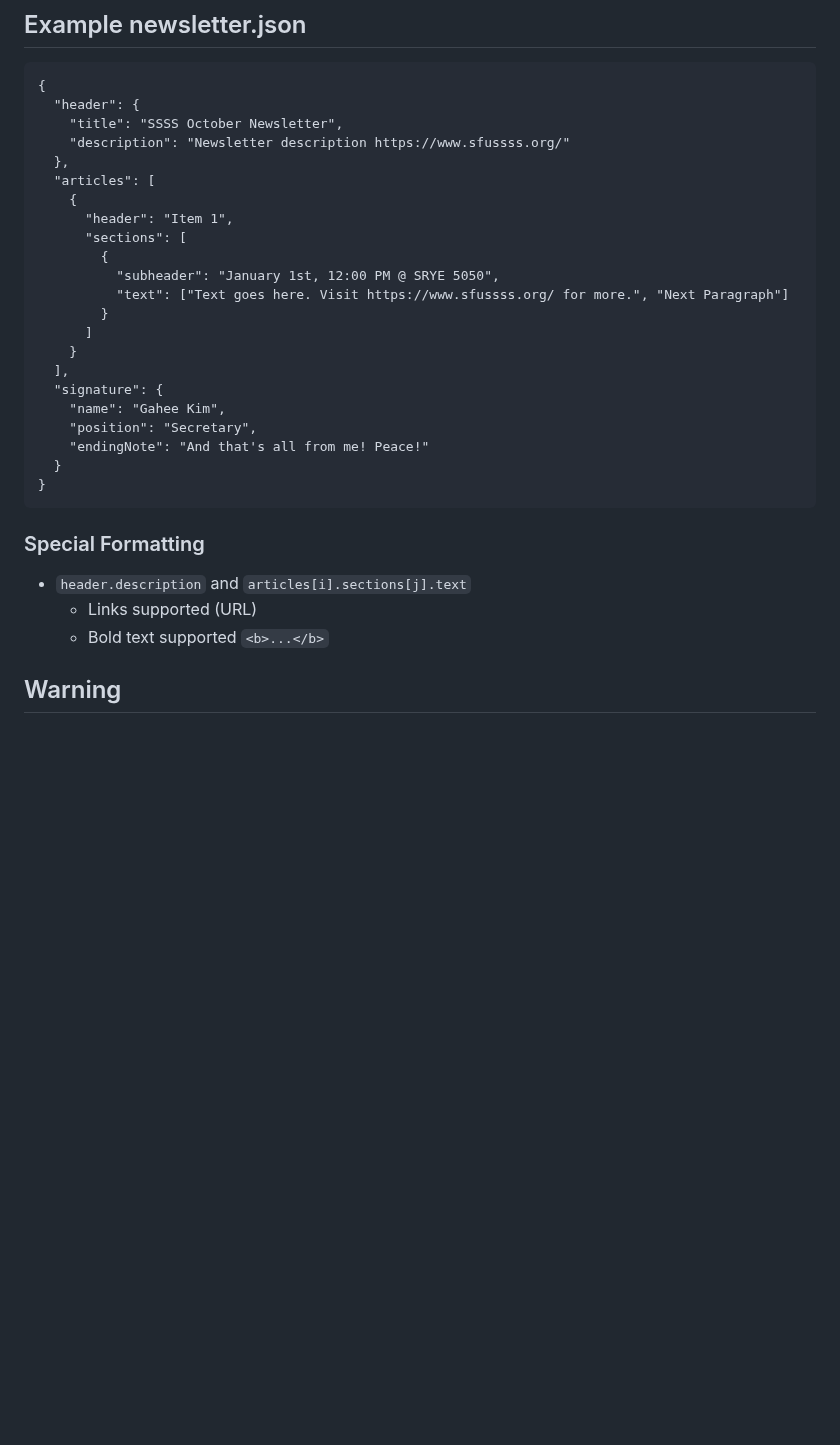
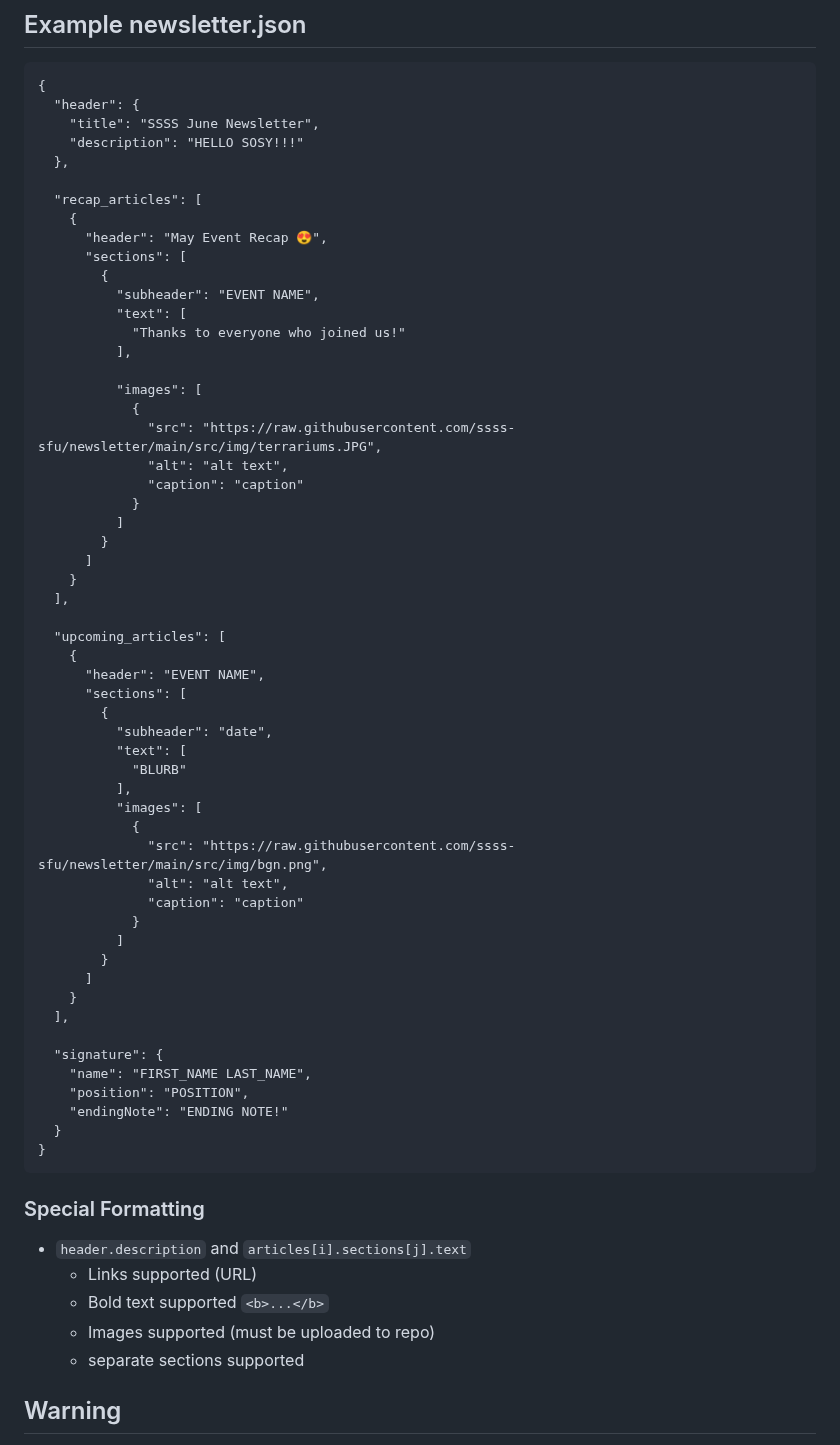
Before and after one commit to ssss-sfu/newsletter, a Markdown page: README.md, the part around one of its changes. Rendered like a GitHub page; blank space fills up the shorter version.

````diff
--- a/README.md
+++ b/README.md
@@ -22,24 +22,57 @@ $ python3 -m venv venv && source venv/bin/activate && python3 -m pip install -U
 ```
 {
   "header": {
-    "title": "SSSS October Newsletter",
-    "description": "Newsletter description https://www.sfussss.org/"
+    "title": "SSSS June Newsletter",
+    "description": "HELLO SOSY!!!"
   },
-  "articles": [
+
+  "recap_articles": [
     {
-      "header": "Item 1",
+      "header": "May Event Recap 😍",
       "sections": [
         {
-          "subheader": "January 1st, 12:00 PM @ SRYE 5050",
-          "text": ["Text goes here. Visit https://www.sfussss.org/ for more.", "Next Paragraph"]
+          "subheader": "EVENT NAME",
+          "text": [
+            "Thanks to everyone who joined us!"
+          ],
+
+          "images": [
+            {
+              "src": "https://raw.githubusercontent.com/ssss-sfu/newsletter/main/src/img/terrariums.JPG",
+              "alt": "alt text",
+              "caption": "caption"
+            }
+          ]
         }
       ]
     }
   ],
+
+  "upcoming_articles": [
+    {
+      "header": "EVENT NAME",
+      "sections": [
+        {
+          "subheader": "date",
+          "text": [
+            "BLURB"
+          ],
+          "images": [
+            {
+              "src": "https://raw.githubusercontent.com/ssss-sfu/newsletter/main/src/img/bgn.png",
+              "alt": "alt text",
+              "caption": "caption"
+            }
+          ]
+        }
+      ]
+    }
+  ],
+
   "signature": {
-    "name": "Gahee Kim",
-    "position": "Secretary",
-    "endingNote": "And that's all from me! Peace!"
+    "name": "FIRST_NAME LAST_NAME",
+    "position": "POSITION",
+    "endingNote": "ENDING NOTE!"
   }
 }
 ```
@@ -48,6 +81,8 @@ $ python3 -m venv venv && source venv/bin/activate && python3 -m pip install -U
 - `header.description` and `articles[i].sections[j].text`
   - Links supported (URL)
   - Bold text supported `<b>...</b>`
+  - Images supported (must be uploaded to repo)
+  - separate sections supported
 
 ## Warning
 
````
Also changed, not shown: other parts of README.md (+1 -1 lines), docs/example.png, docs/example_old.png (added), 1 other file.
